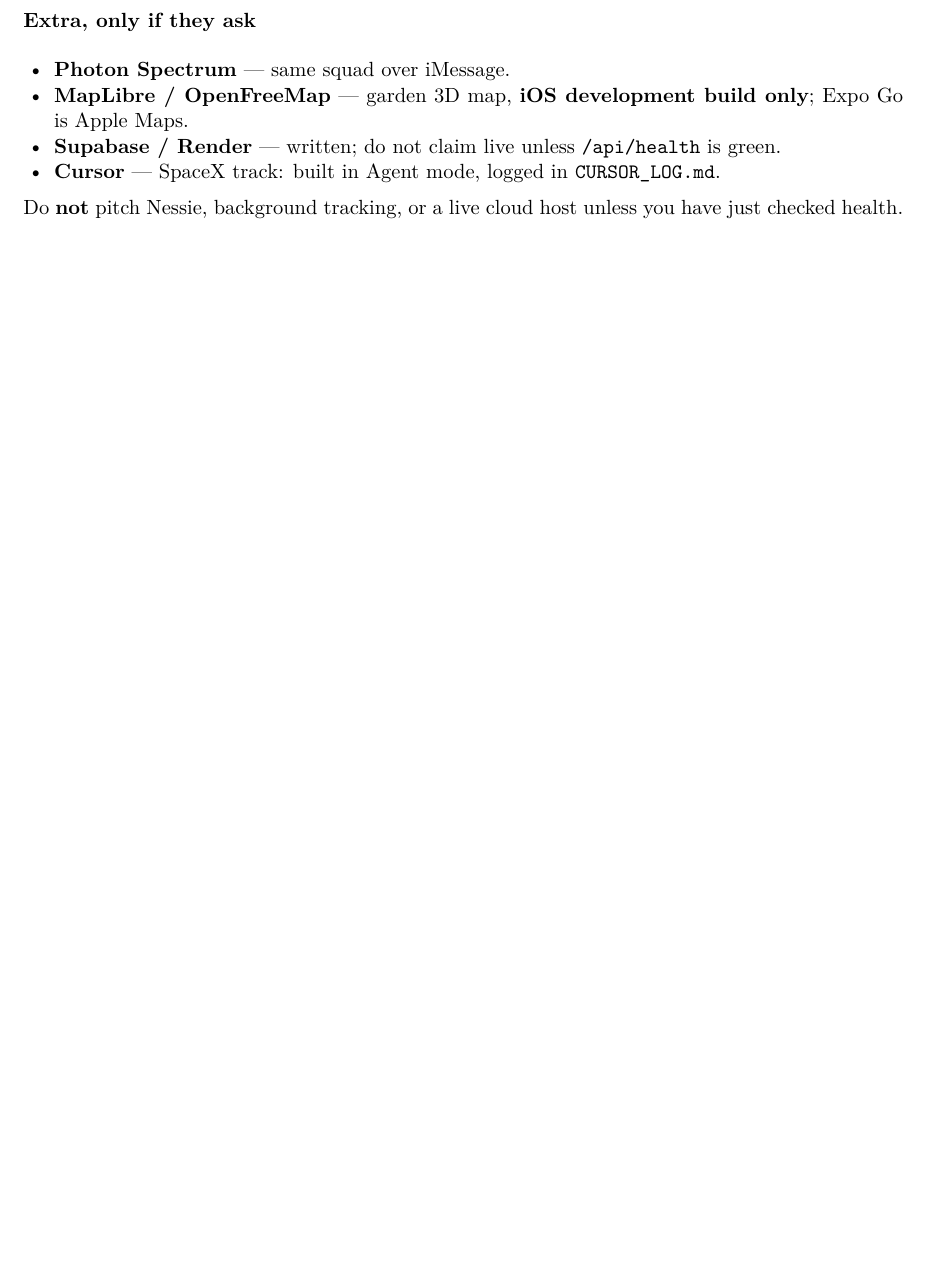
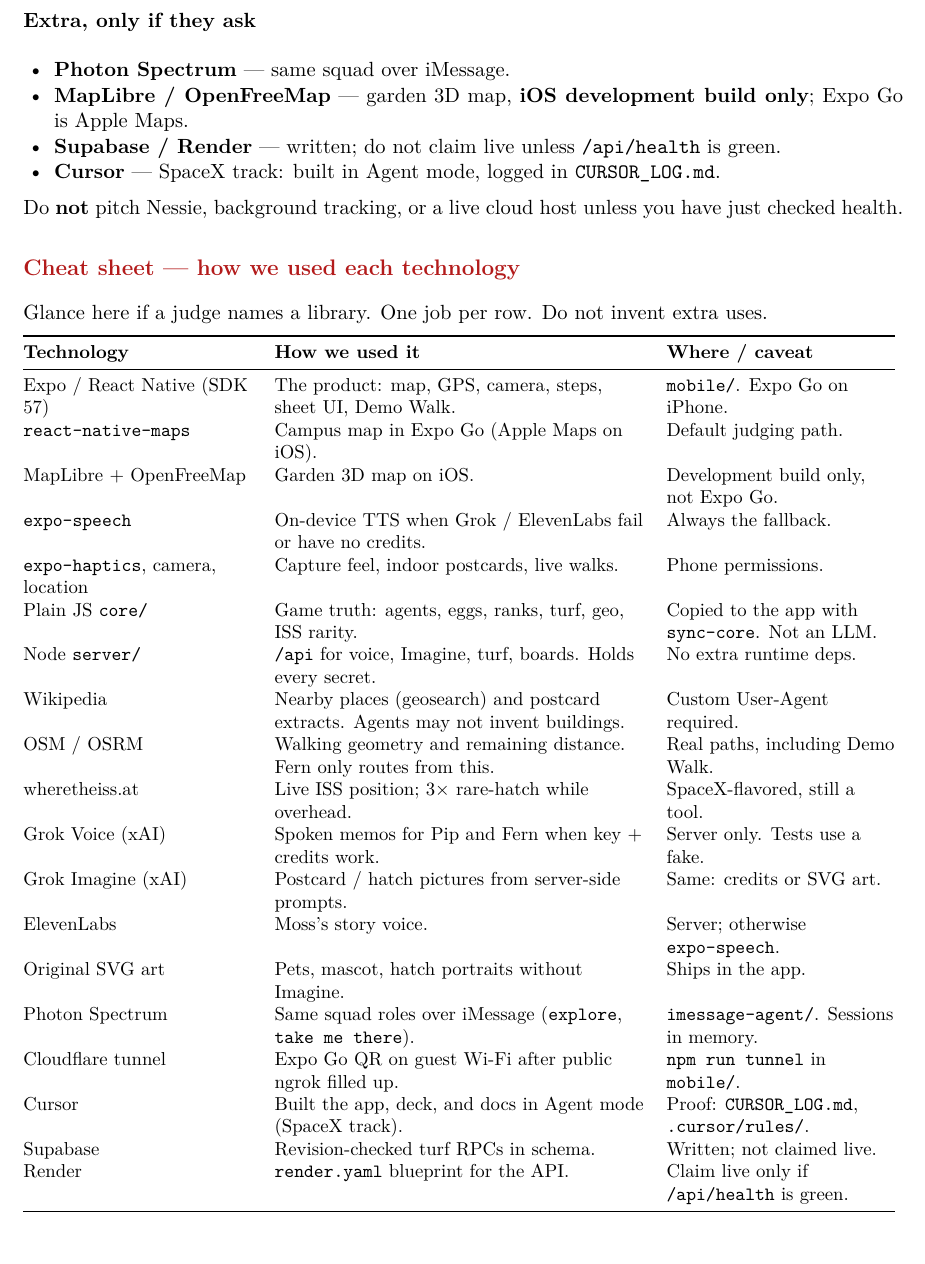
Before and after one commit to LuisMend12/HuskiesPaws, a LaTeX document (docs/ideas/judges-tech-briefing.tex): part of page 2 of 3 before the commit and part of page 2 of 4 after it, cut so that both start at the same text, the shorter picture padded with empty space. Compiled offline with pdfLaTeX.

Commit message:
updated files

```diff
--- a/docs/ideas/judges-tech-briefing.tex
+++ b/docs/ideas/judges-tech-briefing.tex
@@ -62,6 +62,75 @@
 Do \textbf{not} pitch Nessie, background tracking, or a live cloud host unless you
 have just checked health.
 
+\section{Cheat sheet --- how we used each technology}
+Glance here if a judge names a library. One job per row. Do not invent extra uses.
+
+{\small
+\begin{tabular}{@{}P{0.26\textwidth}P{0.42\textwidth}P{0.26\textwidth}@{}}
+\toprule
+\textbf{Technology} & \textbf{How we used it} & \textbf{Where / caveat} \\
+\midrule
+Expo / React Native (SDK 57)
+  & The product: map, GPS, camera, steps, sheet UI, Demo Walk.
+  & \texttt{mobile/}. Expo Go on iPhone. \\
+\texttt{react-native-maps}
+  & Campus map in Expo Go (Apple Maps on iOS).
+  & Default judging path. \\
+MapLibre + OpenFreeMap
+  & Garden 3D map on iOS.
+  & Development build only, not Expo Go. \\
+\texttt{expo-speech}
+  & On-device TTS when Grok / ElevenLabs fail or have no credits.
+  & Always the fallback. \\
+\texttt{expo-haptics}, camera, location
+  & Capture feel, indoor postcards, live walks.
+  & Phone permissions. \\
+Plain JS \texttt{core/}
+  & Game truth: agents, eggs, ranks, turf, geo, ISS rarity.
+  & Copied to the app with \texttt{sync-core}. Not an LLM. \\
+Node \texttt{server/}
+  & \texttt{/api} for voice, Imagine, turf, boards. Holds every secret.
+  & No extra runtime deps. \\
+Wikipedia
+  & Nearby places (geosearch) and postcard extracts. Agents may not invent buildings.
+  & Custom User-Agent required. \\
+OSM / OSRM
+  & Walking geometry and remaining distance. Fern only routes from this.
+  & Real paths, including Demo Walk. \\
+wheretheiss.at
+  & Live ISS position; $3\times$ rare-hatch while overhead.
+  & SpaceX-flavored, still a tool. \\
+Grok Voice (xAI)
+  & Spoken memos for Pip and Fern when key + credits work.
+  & Server only. Tests use a fake. \\
+Grok Imagine (xAI)
+  & Postcard / hatch pictures from server-side prompts.
+  & Same: credits or SVG art. \\
+ElevenLabs
+  & Moss's story voice.
+  & Server; otherwise \texttt{expo-speech}. \\
+Original SVG art
+  & Pets, mascot, hatch portraits without Imagine.
+  & Ships in the app. \\
+Photon Spectrum
+  & Same squad roles over iMessage (\texttt{explore}, \texttt{take me there}).
+  & \texttt{imessage-agent/}. Sessions in memory. \\
+Cloudflare tunnel
+  & Expo Go QR on guest Wi-Fi after public ngrok filled up.
+  & \texttt{npm run tunnel} in \texttt{mobile/}. \\
+Cursor
+  & Built the app, deck, and docs in Agent mode (SpaceX track).
+  & Proof: \texttt{CURSOR\_LOG.md}, \texttt{.cursor/rules/}. \\
+Supabase
+  & Revision-checked turf RPCs in schema.
+  & Written; not claimed live. \\
+Render
+  & \texttt{render.yaml} blueprint for the API.
+  & Claim live only if \texttt{/api/health} is green. \\
+\bottomrule
+\end{tabular}
+}
+
 \section{How to present it at the table (about 2 minutes)}
 Keep the pitch deck on \textbf{slide 4} (Demo Walk on). Hand them the phone.
 
```
Also changed, not shown: CURSOR_LOG.md (+6 -0 lines), docs/ideas/judges-tech-briefing.pdf, 2 other files.
